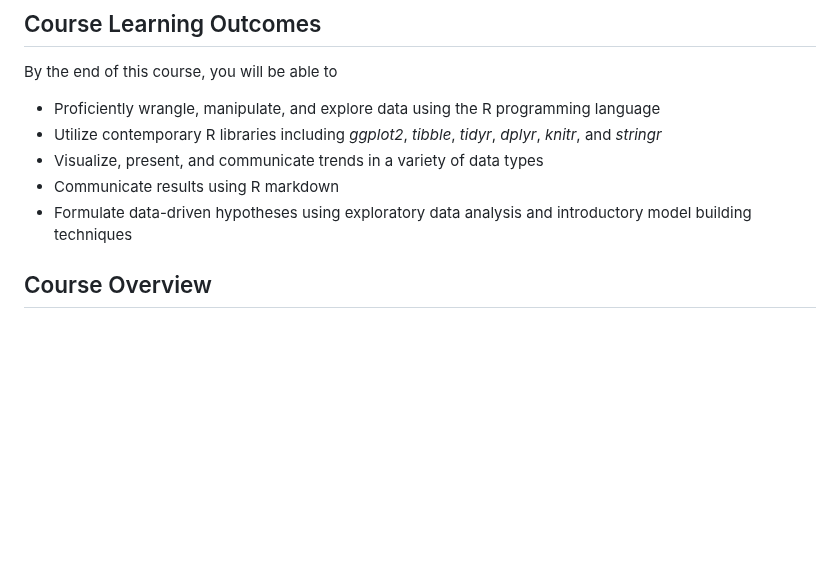
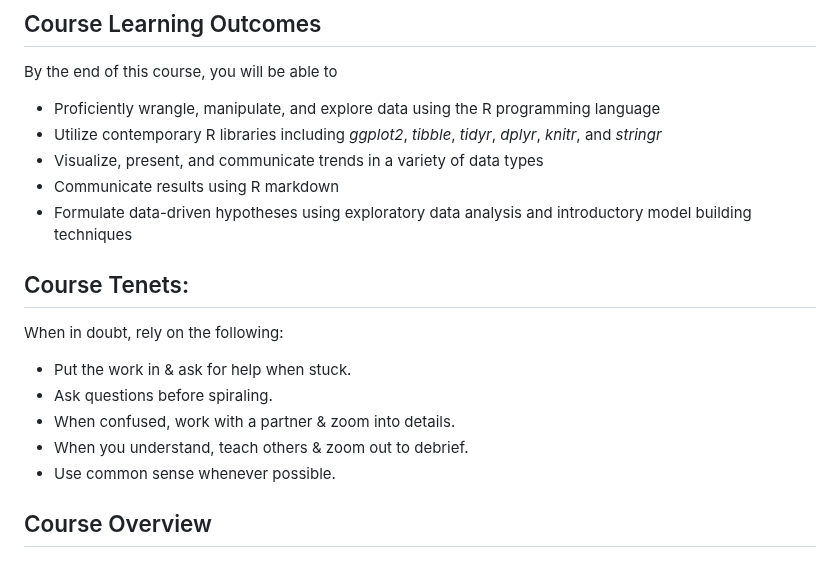
Before and after one commit to codycarroll/Intro-DS-S24, a Markdown page: README.md, the part around the change. Drawn GitHub-style; blank space fills up the shorter version.

```diff
--- a/README.md
+++ b/README.md
@@ -21,6 +21,15 @@ By the end of this course, you will be able to
 - Visualize, present, and communicate trends in a variety of data types
 - Communicate results using R markdown
 - Formulate data-driven hypotheses using exploratory data analysis and introductory model building techniques
+
+## Course Tenets:
+
+When in doubt, rely on the following:
+- Put the work in & ask for help when stuck.
+- Ask questions before spiraling.
+- When confused, work with a partner & zoom into details.
+- When you understand, teach others & zoom out to debrief.
+- Use common sense whenever possible.
 
 ## Course Overview
 
```
